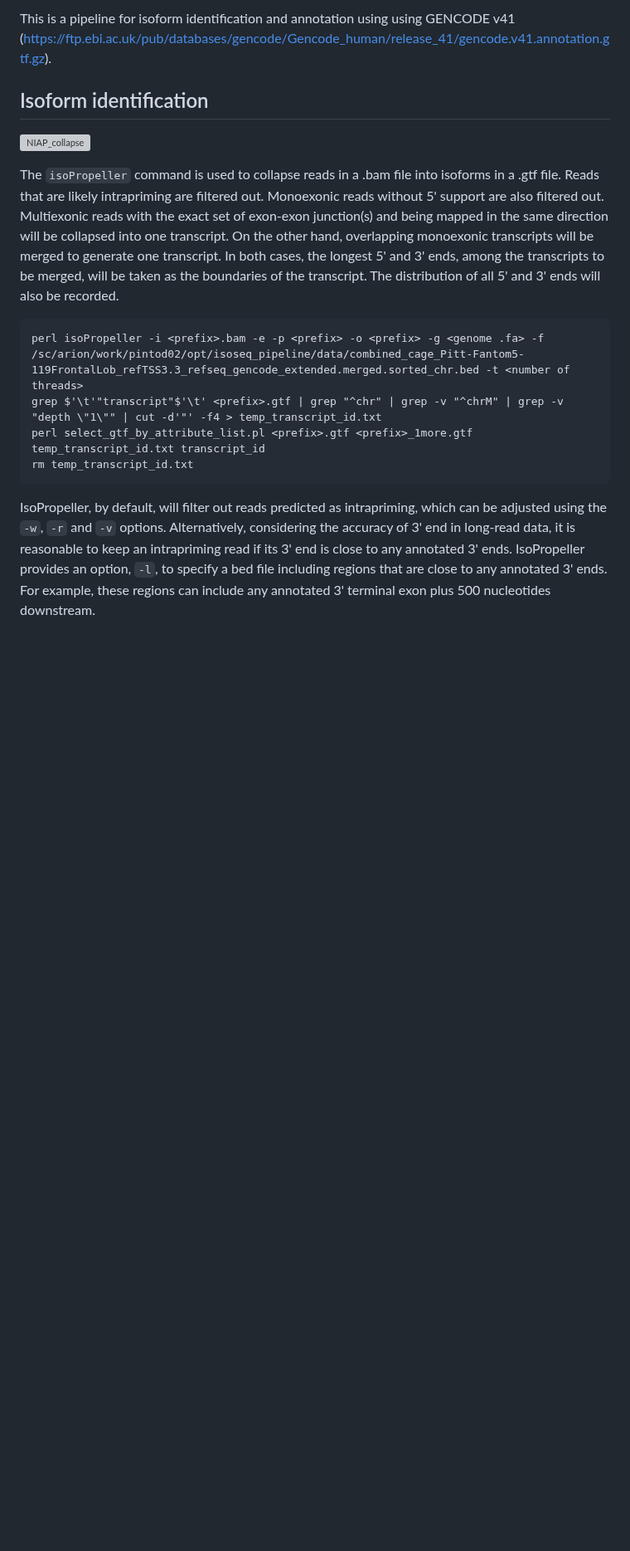
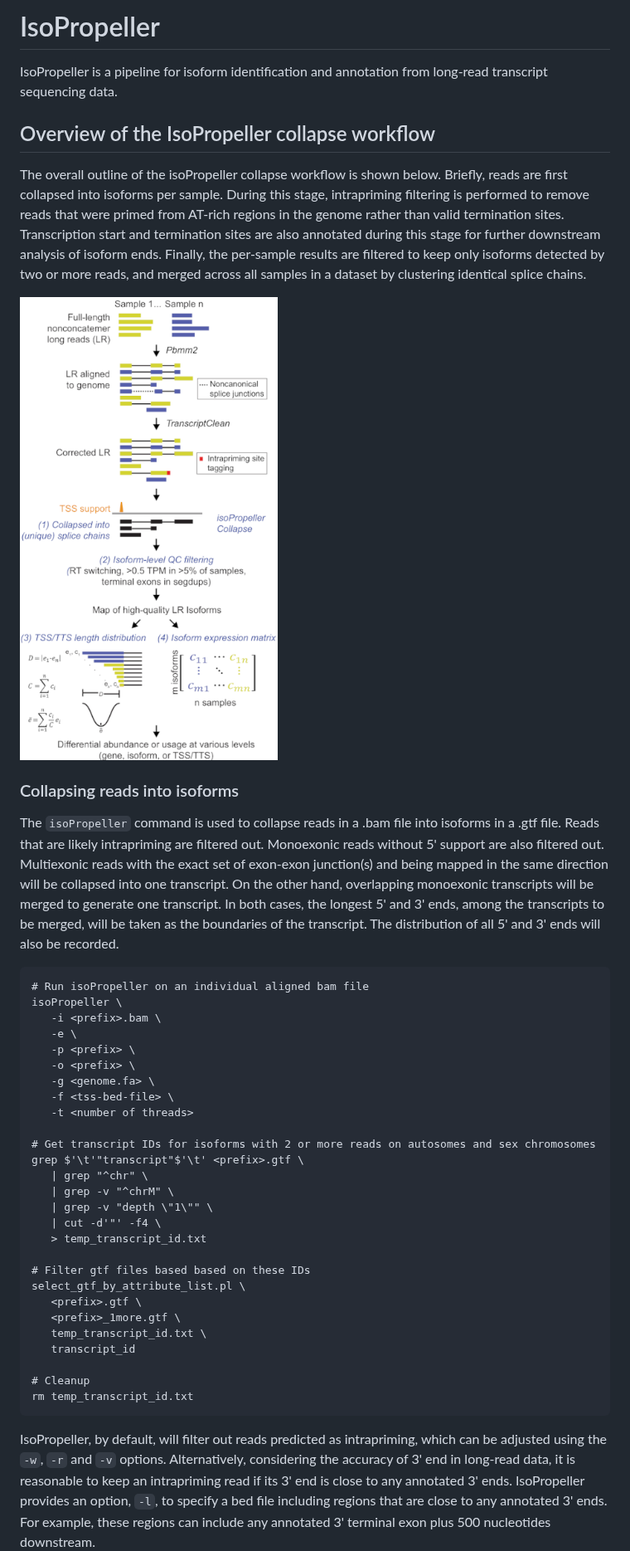
Before and after one commit to PintolabMSSM/isoPropeller, a Markdown page: README.md, the part around one of its changes. Shown at 83% size. Rendered like a GitHub page; pictures changed too: docs/images/isoPropeller_collapse.png (added); blank space fills up the shorter version; grey boxes are pictures that could not be loaded.

````diff
--- a/README.md
+++ b/README.md
@@ -1,15 +1,48 @@
-This is a pipeline for isoform identification and annotation using using GENCODE v41 (https://ftp.ebi.ac.uk/pub/databases/gencode/Gencode_human/release_41/gencode.v41.annotation.gtf.gz).
+# IsoPropeller
 
-## Isoform identification
+IsoPropeller is a pipeline for isoform identification and annotation from long-read transcript sequencing data.
 
-![NIAP_collapse](https://github.com/PintolabMSSM/isoseq_map_analysis/assets/34832128/7d6f84ca-8968-43a2-a7ad-c74be0cfc77d)
+
+
+## Overview of the IsoPropeller collapse workflow
+
+The overall outline of the isoPropeller collapse workflow is shown below. Briefly, reads are first collapsed into isoforms per sample. During this stage, intrapriming filtering is performed to remove reads that were primed from AT-rich regions in the genome rather than valid termination sites. Transcription start and termination sites are also annotated during this stage for further downstream analysis of isoform ends. Finally, the per-sample results are filtered to keep only isoforms detected by two or more reads, and merged across all samples in a dataset by clustering identical splice chains.
+
+
+
+<img src="docs/images/isoPropeller_collapse.png" alt="isoPropeller_collapse" />
+
+### Collapsing reads into isoforms
 
 The `isoPropeller` command is used to collapse reads in a .bam file into isoforms in a .gtf file. Reads that are likely intrapriming are filtered out. Monoexonic reads without 5' support are also filtered out. Multiexonic reads with the exact set of exon-exon junction(s) and being mapped in the same direction will be collapsed into one transcript. On the other hand, overlapping monoexonic transcripts will be merged to generate one transcript. In both cases, the longest 5' and 3' ends, among the transcripts to be merged, will be taken as the boundaries of the transcript. The distribution of all 5' and 3' ends will also be recorded.
 
 ```
-perl isoPropeller -i <prefix>.bam -e -p <prefix> -o <prefix> -g <genome .fa> -f /sc/arion/work/pintod02/opt/isoseq_pipeline/data/combined_cage_Pitt-Fantom5-119FrontalLob_refTSS3.3_refseq_gencode_extended.merged.sorted_chr.bed -t <number of threads>
-grep $'\t'"transcript"$'\t' <prefix>.gtf | grep "^chr" | grep -v "^chrM" | grep -v "depth \"1\"" | cut -d'"' -f4 > temp_transcript_id.txt
-perl select_gtf_by_attribute_list.pl <prefix>.gtf <prefix>_1more.gtf temp_transcript_id.txt transcript_id
+# Run isoPropeller on an individual aligned bam file
+isoPropeller \
+   -i <prefix>.bam \
+   -e \
+   -p <prefix> \
+   -o <prefix> \
+   -g <genome.fa> \
+   -f <tss-bed-file> \
+   -t <number of threads>
+
+# Get transcript IDs for isoforms with 2 or more reads on autosomes and sex chromosomes
+grep $'\t'"transcript"$'\t' <prefix>.gtf \
+   | grep "^chr" \
+   | grep -v "^chrM" \
+   | grep -v "depth \"1\"" \
+   | cut -d'"' -f4 \
+   > temp_transcript_id.txt
+
+# Filter gtf files based based on these IDs
+select_gtf_by_attribute_list.pl \
+   <prefix>.gtf \
+   <prefix>_1more.gtf \
+   temp_transcript_id.txt \
+   transcript_id
+
+# Cleanup
 rm temp_transcript_id.txt
 ```
 
````
Also changed, not shown: other parts of README.md (+39 -13 lines), docs/images/isoPropeller_annotate.png (added), 5 other files.
